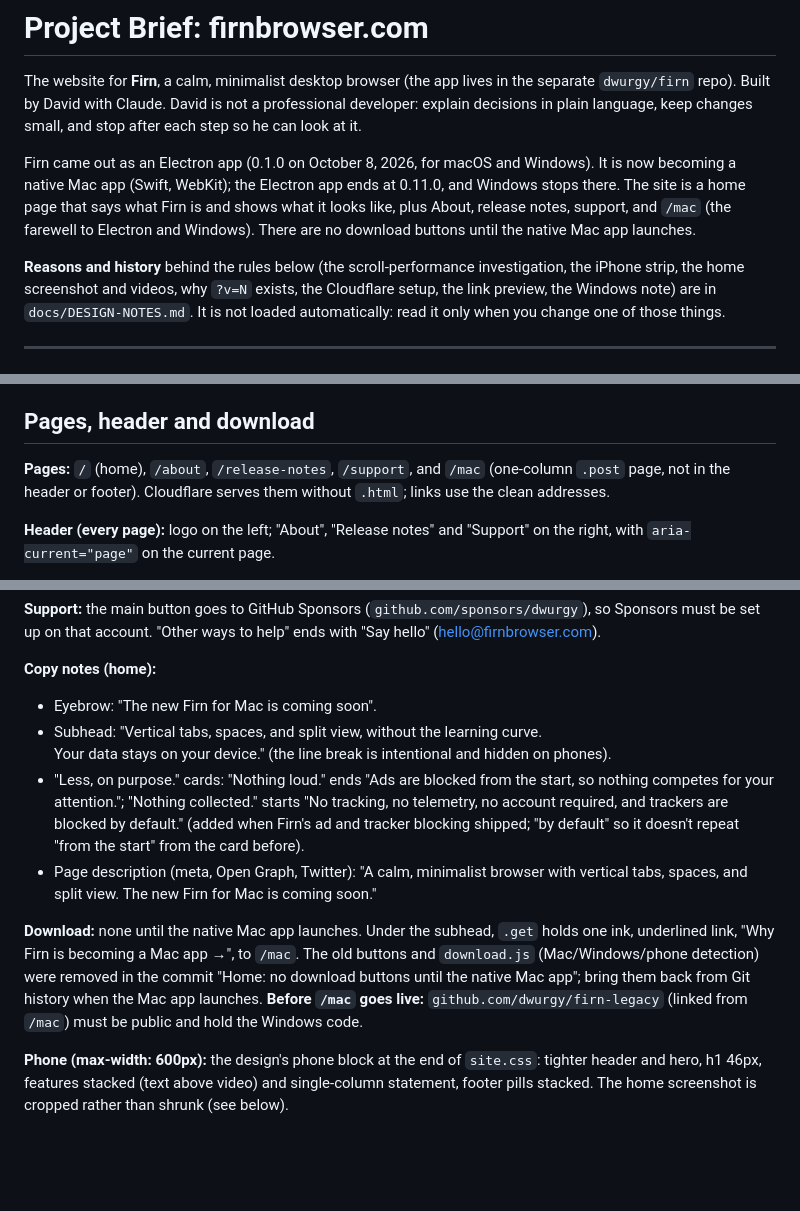
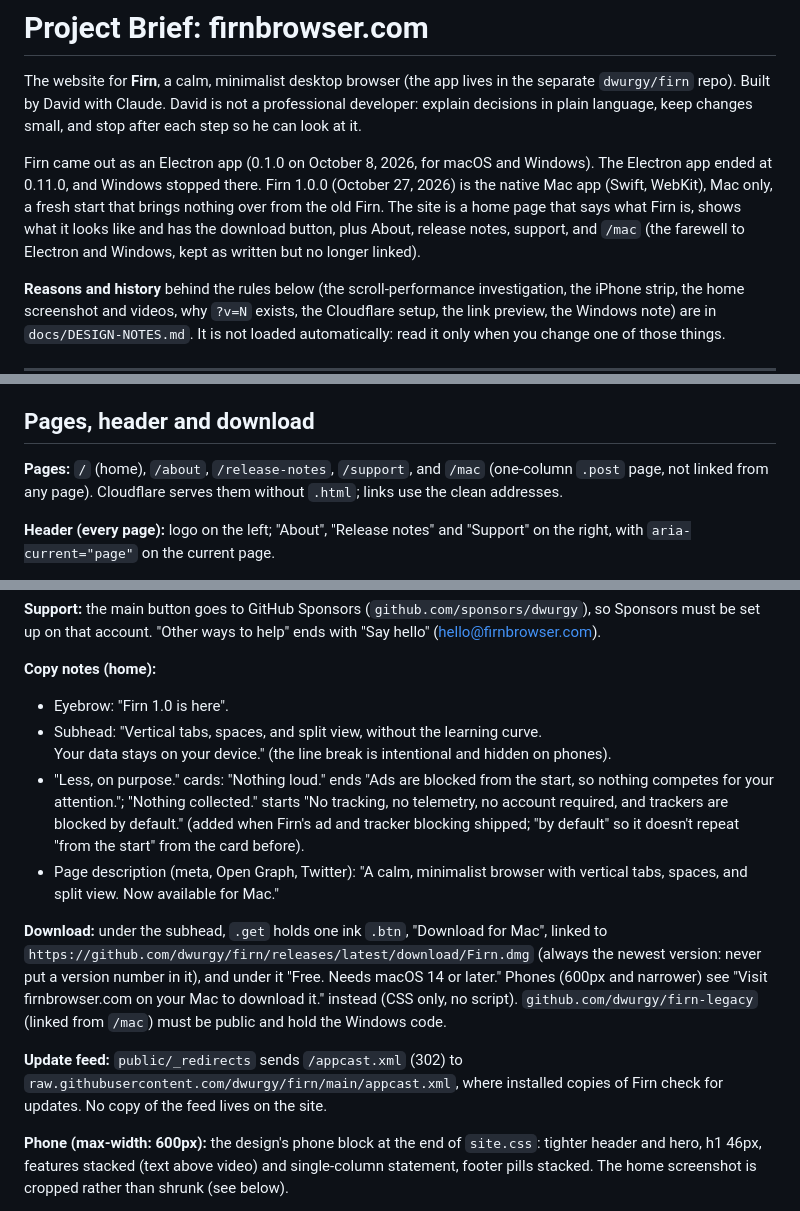
Before and after one commit to dwurgy/firn-site, a Markdown page: CLAUDE.md, 3 parts joined by grey strips. GitHub-like rendering; blank space fills up the shorter version.

Commit message:
CLAUDE.md: Firn 1.0 is out (download button, update feed, /mac unlinked)
Co-Authored-By: Claude Opus 5.5 <noreply@anthropic.com>
Claude-Session: https://claude.ai/code/session_01Mwbk44pV8FnuacFMxZumEU

```diff
--- a/CLAUDE.md
+++ b/CLAUDE.md
@@ -6,11 +6,12 @@ professional developer: explain decisions in plain language, keep changes
 small, and stop after each step so he can look at it.
 
 Firn came out as an Electron app (0.1.0 on October 8, 2026, for macOS and
-Windows). It is now becoming a native Mac app (Swift, WebKit); the Electron
-app ends at 0.11.0, and Windows stops there. The site is a home page that says
-what Firn is and shows what it looks like, plus About, release notes, support,
-and `/mac` (the farewell to Electron and Windows). There are no download
-buttons until the native Mac app launches.
+Windows). The Electron app ended at 0.11.0, and Windows stopped there. Firn
+1.0.0 (October 27, 2026) is the native Mac app (Swift, WebKit), Mac only, a
+fresh start that brings nothing over from the old Firn. The site is a home
+page that says what Firn is, shows what it looks like and has the download
+button, plus About, release notes, support, and `/mac` (the farewell to
+Electron and Windows, kept as written but no longer linked).
 
 **Reasons and history** behind the rules below (the scroll-performance
 investigation, the iPhone strip, the home screenshot and videos, why `?v=N`
@@ -227,7 +228,7 @@ Never put a password or any other secret in this repo.
 ## Pages, header and download
 
 **Pages:** `/` (home), `/about`, `/release-notes`, `/support`, and `/mac`
-(one-column `.post` page, not in the header or footer). Cloudflare
+(one-column `.post` page, not linked from any page). Cloudflare
 serves them without `.html`; links use the clean addresses.
 
 **Header (every page):** logo on the left; "About", "Release notes" and
@@ -280,7 +281,7 @@ text, including the version in its `id` and link.
 "Other ways to help" ends with "Say hello" (hello@firnbrowser.com).
 
 **Copy notes (home):**
-- Eyebrow: "The new Firn for Mac is coming soon".
+- Eyebrow: "Firn 1.0 is here".
 - Subhead: "Vertical tabs, spaces, and split view, without the learning
   curve.<br> Your data stays on your device." (the line break is
   intentional and hidden on phones).
@@ -290,16 +291,20 @@ text, including the version in its `id` and link.
   by default." (added when Firn's ad and tracker blocking shipped; "by
   default" so it doesn't repeat "from the start" from the card before).
 - Page description (meta, Open Graph, Twitter): "A calm, minimalist browser
-  with vertical tabs, spaces, and split view. The new Firn for Mac is coming
-  soon."
+  with vertical tabs, spaces, and split view. Now available for Mac."
 
-**Download:** none until the native Mac app launches. Under the subhead,
-`.get` holds one ink, underlined link, "Why Firn is becoming a Mac app →",
-to `/mac`. The old buttons and `download.js` (Mac/Windows/phone detection)
-were removed in the commit "Home: no download buttons until the native Mac
-app"; bring them back from Git history when the Mac app launches.
-**Before `/mac` goes live:** `github.com/dwurgy/firn-legacy` (linked from
-`/mac`) must be public and hold the Windows code.
+**Download:** under the subhead, `.get` holds one ink `.btn`, "Download for
+Mac", linked to
+`https://github.com/dwurgy/firn/releases/latest/download/Firn.dmg` (always
+the newest version: never put a version number in it), and under it
+"Free. Needs macOS 14 or later." Phones (600px and narrower) see "Visit
+firnbrowser.com on your Mac to download it." instead (CSS only, no script).
+`github.com/dwurgy/firn-legacy` (linked from `/mac`) must be public and hold
+the Windows code.
+
+**Update feed:** `public/_redirects` sends `/appcast.xml` (302) to
+`raw.githubusercontent.com/dwurgy/firn/main/appcast.xml`, where installed
+copies of Firn check for updates. No copy of the feed lives on the site.
 
 **Phone (max-width: 600px):** the design's phone block at the end of
 `site.css`: tighter header and hero, h1 46px, features stacked (text above video) and single-column
```
